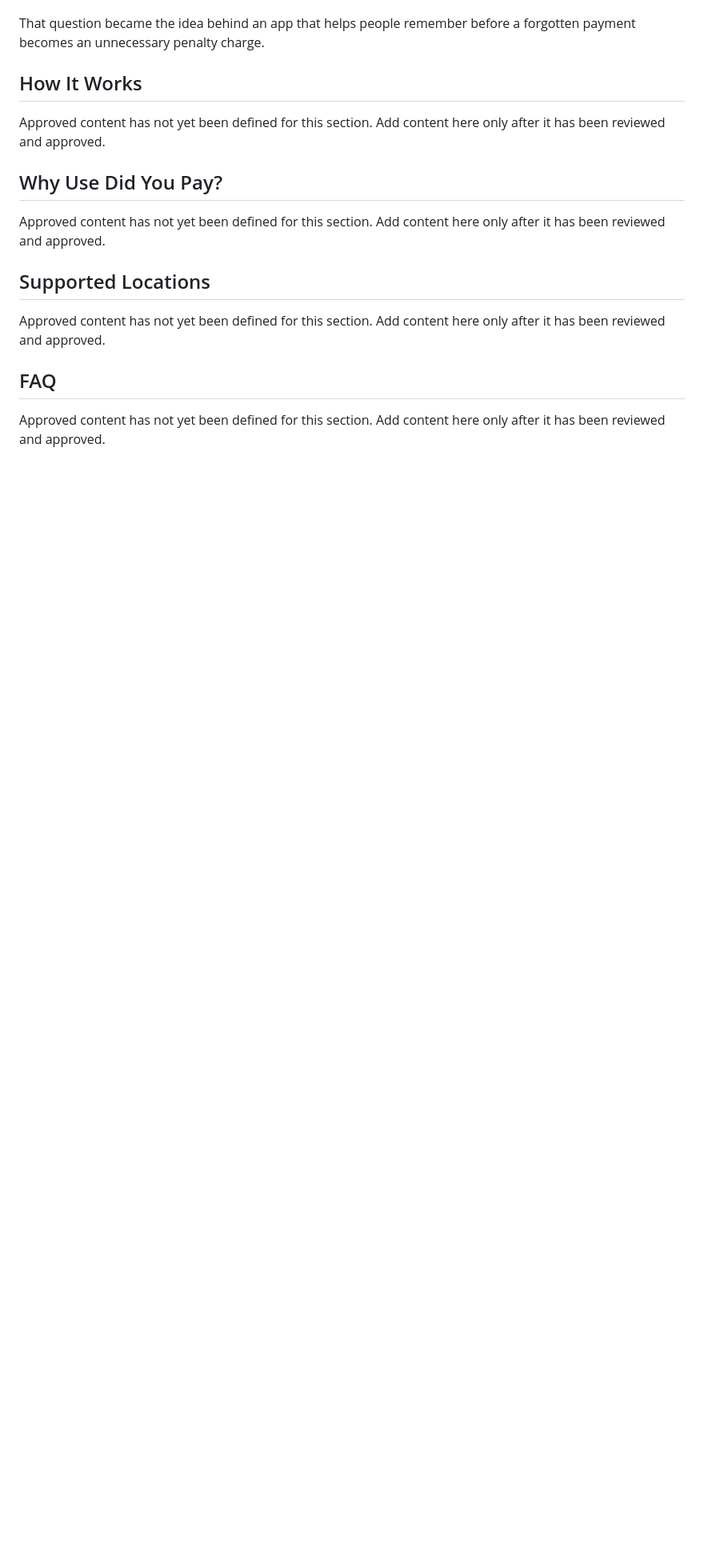
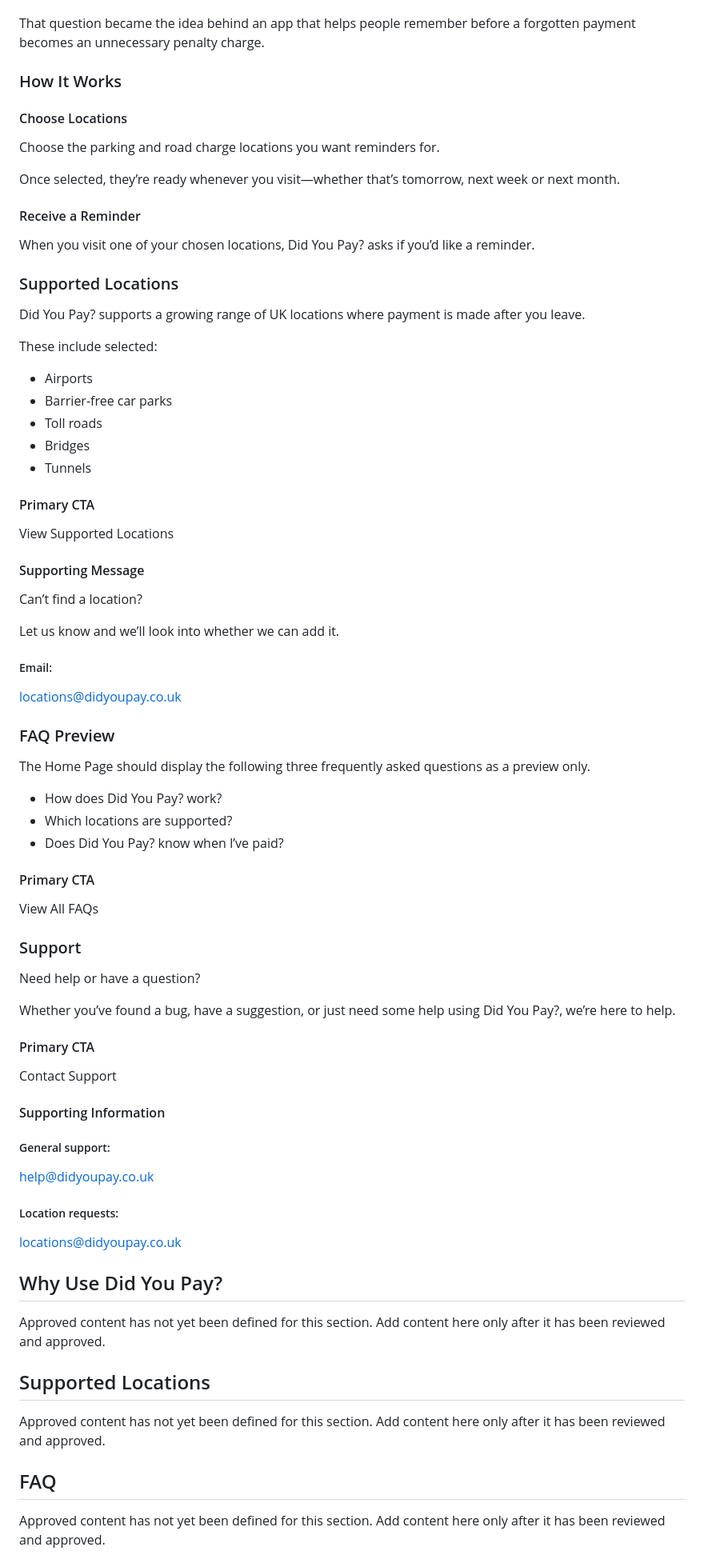
Before and after one commit to didyoupay/DidYouPay-website, a Markdown page: CONTENT_GUIDE.md, the part around the change. Shown at 80% size. Drawn GitHub-style; blank space fills up the shorter version.

```diff
--- a/CONTENT_GUIDE.md
+++ b/CONTENT_GUIDE.md
@@ -82,9 +82,75 @@ Did You Pay?
 
 That question became the idea behind an app that helps people remember before a forgotten payment becomes an unnecessary penalty charge.
 
-## How It Works
+### How It Works
 
-Approved content has not yet been defined for this section. Add content here only after it has been reviewed and approved.
+#### Choose Locations
+
+Choose the parking and road charge locations you want reminders for.
+
+Once selected, they’re ready whenever you visit—whether that’s tomorrow, next week or next month.
+
+#### Receive a Reminder
+
+When you visit one of your chosen locations, Did You Pay? asks if you’d like a reminder.
+
+### Supported Locations
+
+Did You Pay? supports a growing range of UK locations where payment is made after you leave.
+
+These include selected:
+
+- Airports
+- Barrier-free car parks
+- Toll roads
+- Bridges
+- Tunnels
+
+#### Primary CTA
+
+View Supported Locations
+
+#### Supporting Message
+
+Can’t find a location?
+
+Let us know and we’ll look into whether we can add it.
+
+##### Email:
+
+locations@didyoupay.co.uk
+
+### FAQ Preview
+
+The Home Page should display the following three frequently asked questions as a preview only.
+
+- How does Did You Pay? work?
+- Which locations are supported?
+- Does Did You Pay? know when I’ve paid?
+
+#### Primary CTA
+
+View All FAQs
+
+### Support
+
+Need help or have a question?
+
+Whether you’ve found a bug, have a suggestion, or just need some help using Did You Pay?, we’re here to help.
+
+#### Primary CTA
+
+Contact Support
+
+#### Supporting Information
+
+##### General support:
+
+help@didyoupay.co.uk
+
+##### Location requests:
+
+locations@didyoupay.co.uk
 
 ## Why Use Did You Pay?
 
```
